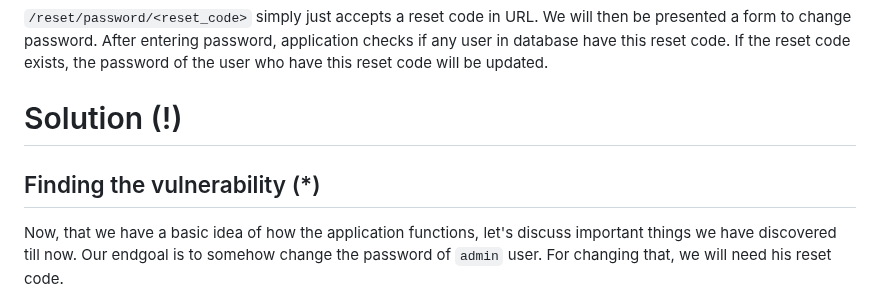
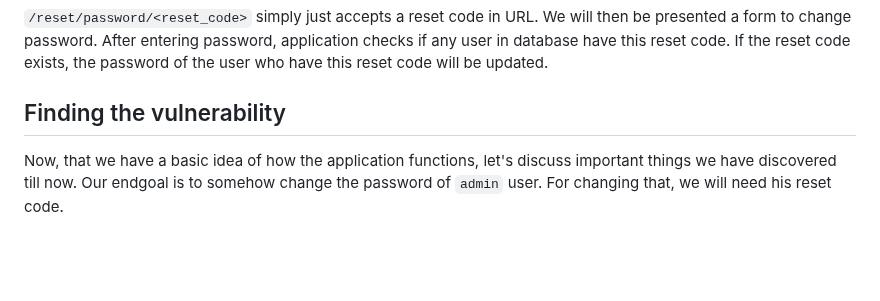
Before and after one commit to auk0x01/Sandwich, a Markdown page: Writeup/README.md, the part around the change. Rendered like a GitHub page; blank space fills up the shorter version.

```diff
--- a/Writeup/README.md
+++ b/Writeup/README.md
@@ -424,9 +424,7 @@ def resetcode():
 
 `/reset/password/<reset_code>` simply just accepts a reset code in URL. We will then be presented a form to change password. After entering password, application checks if any user in database have this reset code. If the reset code exists, the password of the user who have this reset code will be updated.
 
-# Solution (!)
-
-## Finding the vulnerability (*)
+## Finding the vulnerability
 
 Now, that we have a basic idea of how the application functions, let's discuss important things we have discovered till now. Our endgoal is to somehow change the password of `admin` user. For changing that, we will need his reset code.
 
```
